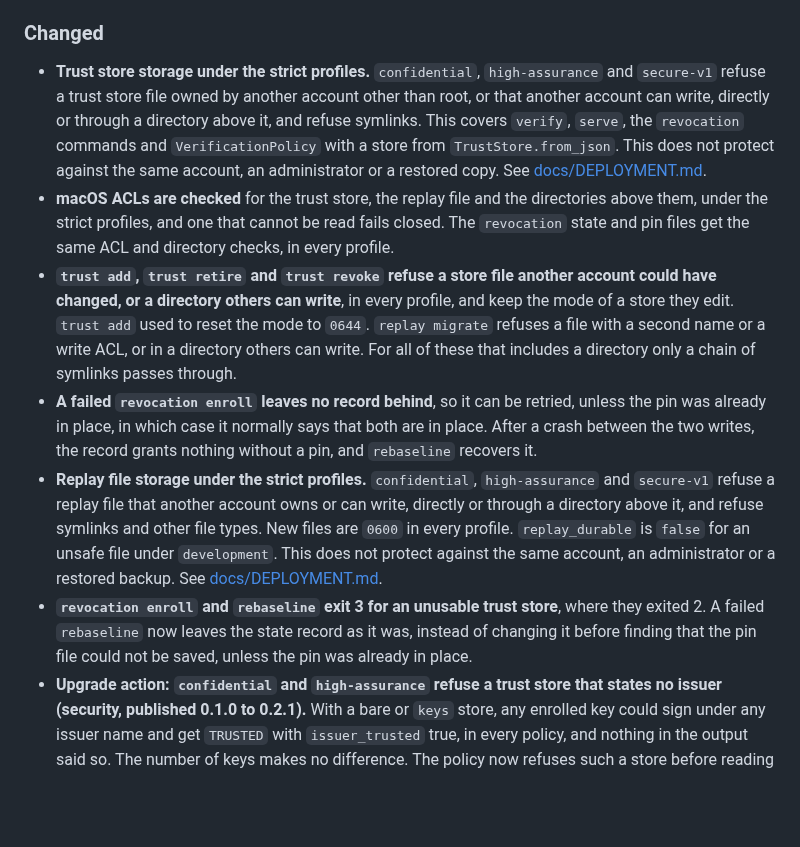
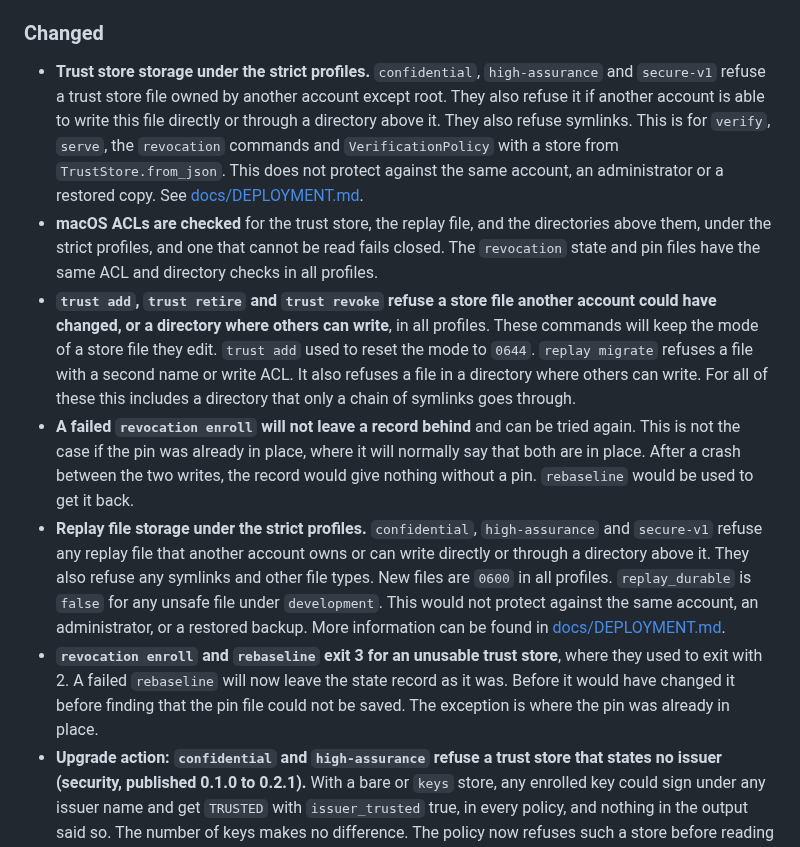
Before and after one commit to BAder82t/regaudit-fhe, a Markdown page: CHANGELOG.md, the part around the change. Rendered like a GitHub page; blank space fills up the shorter version.

```diff
--- a/CHANGELOG.md
+++ b/CHANGELOG.md
@@ -11,12 +11,12 @@ store with `trust add`. Any replay file written by a published version is refuse
 
 ### Changed
 
-- **Trust store storage under the strict profiles.** `confidential`, `high-assurance` and `secure-v1` refuse a trust store file owned by another account other than root, or that another account can write, directly or through a directory above it, and refuse symlinks. This covers `verify`, `serve`, the `revocation` commands and `VerificationPolicy` with a store from `TrustStore.from_json`. This does not protect against the same account, an administrator or a restored copy. See [docs/DEPLOYMENT.md](docs/DEPLOYMENT.md#where-the-trust-store-can-live).
-- **macOS ACLs are checked** for the trust store, the replay file and the directories above them, under the strict profiles, and one that cannot be read fails closed. The `revocation` state and pin files get the same ACL and directory checks, in every profile.
-- **`trust add`, `trust retire` and `trust revoke` refuse a store file another account could have changed, or a directory others can write**, in every profile, and keep the mode of a store they edit. `trust add` used to reset the mode to `0644`. `replay migrate` refuses a file with a second name or a write ACL, or in a directory others can write. For all of these that includes a directory only a chain of symlinks passes through.
-- **A failed `revocation enroll` leaves no record behind**, so it can be retried, unless the pin was already in place, in which case it normally says that both are in place. After a crash between the two writes, the record grants nothing without a pin, and `rebaseline` recovers it.
-- **Replay file storage under the strict profiles.** `confidential`, `high-assurance` and `secure-v1` refuse a replay file that another account owns or can write, directly or through a directory above it, and refuse symlinks and other file types. New files are `0600` in every profile. `replay_durable` is `false` for an unsafe file under `development`. This does not protect against the same account, an administrator or a restored backup. See [docs/DEPLOYMENT.md](docs/DEPLOYMENT.md#where-the-replay-file-can-live).
-- **`revocation enroll` and `rebaseline` exit 3 for an unusable trust store**, where they exited 2. A failed `rebaseline` now leaves the state record as it was, instead of changing it before finding that the pin file could not be saved, unless the pin was already in place.
+- **Trust store storage under the strict profiles.** `confidential`, `high-assurance` and `secure-v1` refuse a trust store file owned by another account except root. They also refuse it if another account is able to write this file directly or through a directory above it. They also refuse symlinks. This is for `verify`, `serve`, the `revocation` commands and `VerificationPolicy` with a store from `TrustStore.from_json`. This does not protect against the same account, an administrator or a restored copy. See [docs/DEPLOYMENT.md](docs/DEPLOYMENT.md#where-the-trust-store-can-live).
+- **macOS ACLs are checked** for the trust store, the replay file, and the directories above them, under the strict profiles, and one that cannot be read fails closed. The `revocation` state and pin files have the same ACL and directory checks in all profiles.
+- **`trust add`, `trust retire` and `trust revoke` refuse a store file another account could have changed, or a directory where others can write**, in all profiles. These commands will keep the mode of a store file they edit. `trust add` used to reset the mode to `0644`. `replay migrate` refuses a file with a second name or write ACL. It also refuses a file in a directory where others can write. For all of these this includes a directory that only a chain of symlinks goes through.
+- **A failed `revocation enroll` will not leave a record behind** and can be tried again. This is not the case if the pin was already in place, where it will normally say that both are in place. After a crash between the two writes, the record would give nothing without a pin. `rebaseline` would be used to get it back.
+- **Replay file storage under the strict profiles.** `confidential`, `high-assurance` and `secure-v1` refuse any replay file that another account owns or can write directly or through a directory above it. They also refuse any symlinks and other file types. New files are `0600` in all profiles. `replay_durable` is `false` for any unsafe file under `development`. This would not protect against the same account, an administrator, or a restored backup. More information can be found in [docs/DEPLOYMENT.md](docs/DEPLOYMENT.md#where-the-replay-file-can-live).
+- **`revocation enroll` and `rebaseline` exit 3 for an unusable trust store**, where they used to exit with 2. A failed `rebaseline` will now leave the state record as it was. Before it would have changed it before finding that the pin file could not be saved. The exception is where the pin was already in place.
 - **Upgrade action: `confidential` and `high-assurance` refuse a trust store that states no issuer (security, published
   0.1.0 to 0.2.1).** With a bare or `keys` store, any enrolled key could sign under any issuer name and get `TRUSTED` with
   `issuer_trusted` true, in every policy, and nothing in the output said so. The number of keys makes no difference. The policy now refuses
```
Also changed, not shown: docs/DEPLOYMENT.md (+7 -7 lines), docs/MIGRATION_0.3.md (+2 -2 lines).
